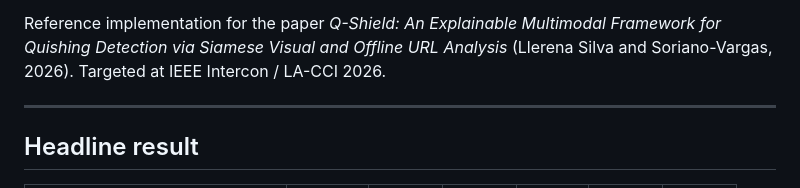
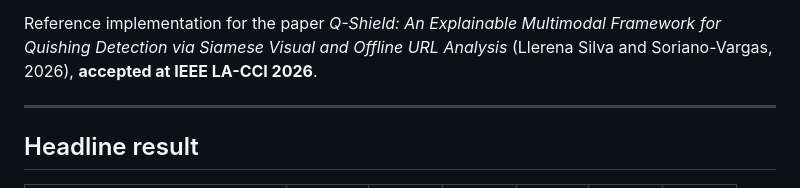
Before and after one commit to nicolasllerenas/Multimodal-Quishing-Detection-Framework, a Markdown page: README.md, the part around the change. Drawn GitHub-style.

Commit message:
README: paper accepted at IEEE LA-CCI 2026

```diff
--- a/README.md
+++ b/README.md
@@ -14,7 +14,7 @@ same QR sample at different stages of the detection pipeline:
 
 Reference implementation for the paper *Q-Shield: An Explainable Multimodal
 Framework for Quishing Detection via Siamese Visual and Offline URL Analysis*
-(Llerena Silva and Soriano-Vargas, 2026). Targeted at IEEE Intercon / LA-CCI 2026.
+(Llerena Silva and Soriano-Vargas, 2026), **accepted at IEEE LA-CCI 2026**.
 
 ---
 
```
